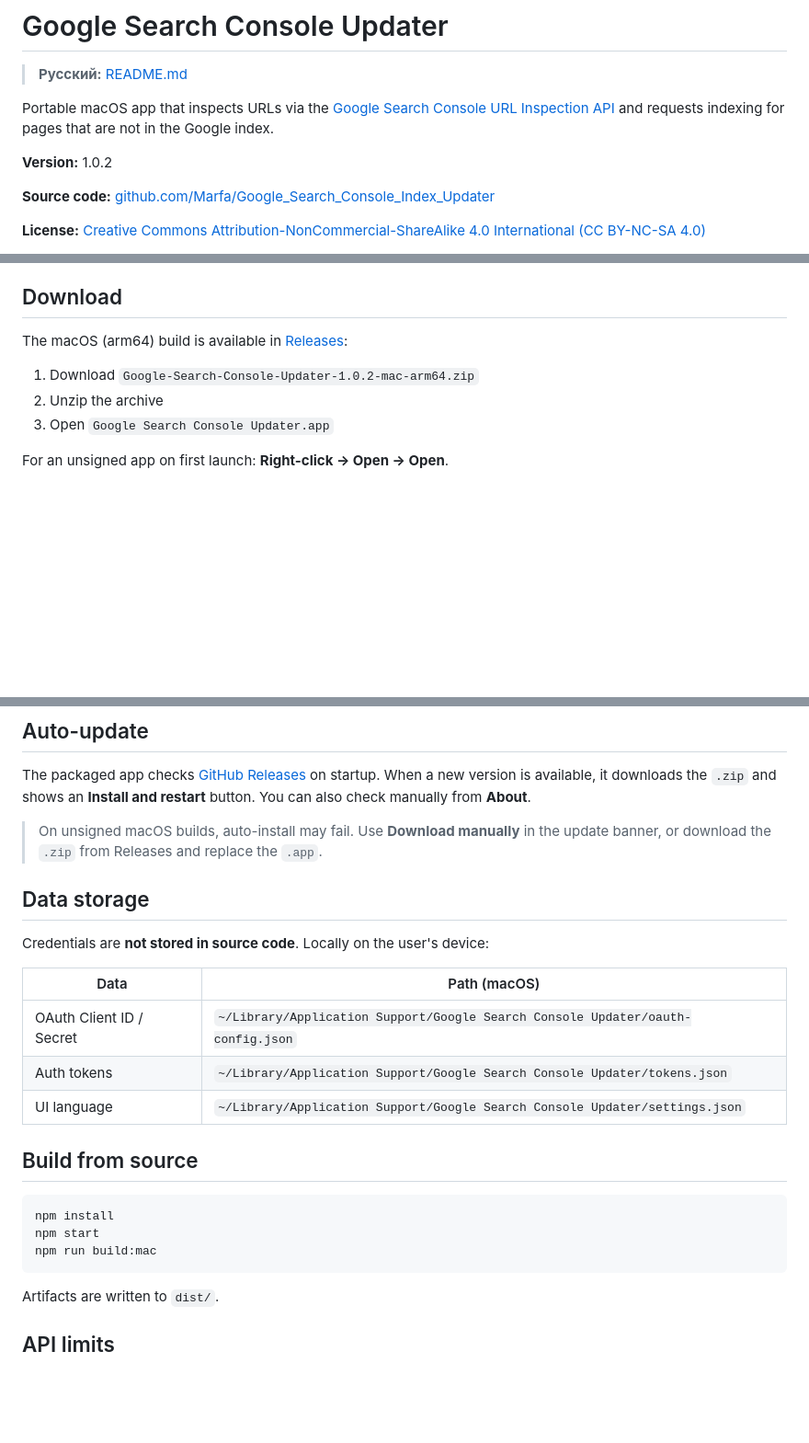
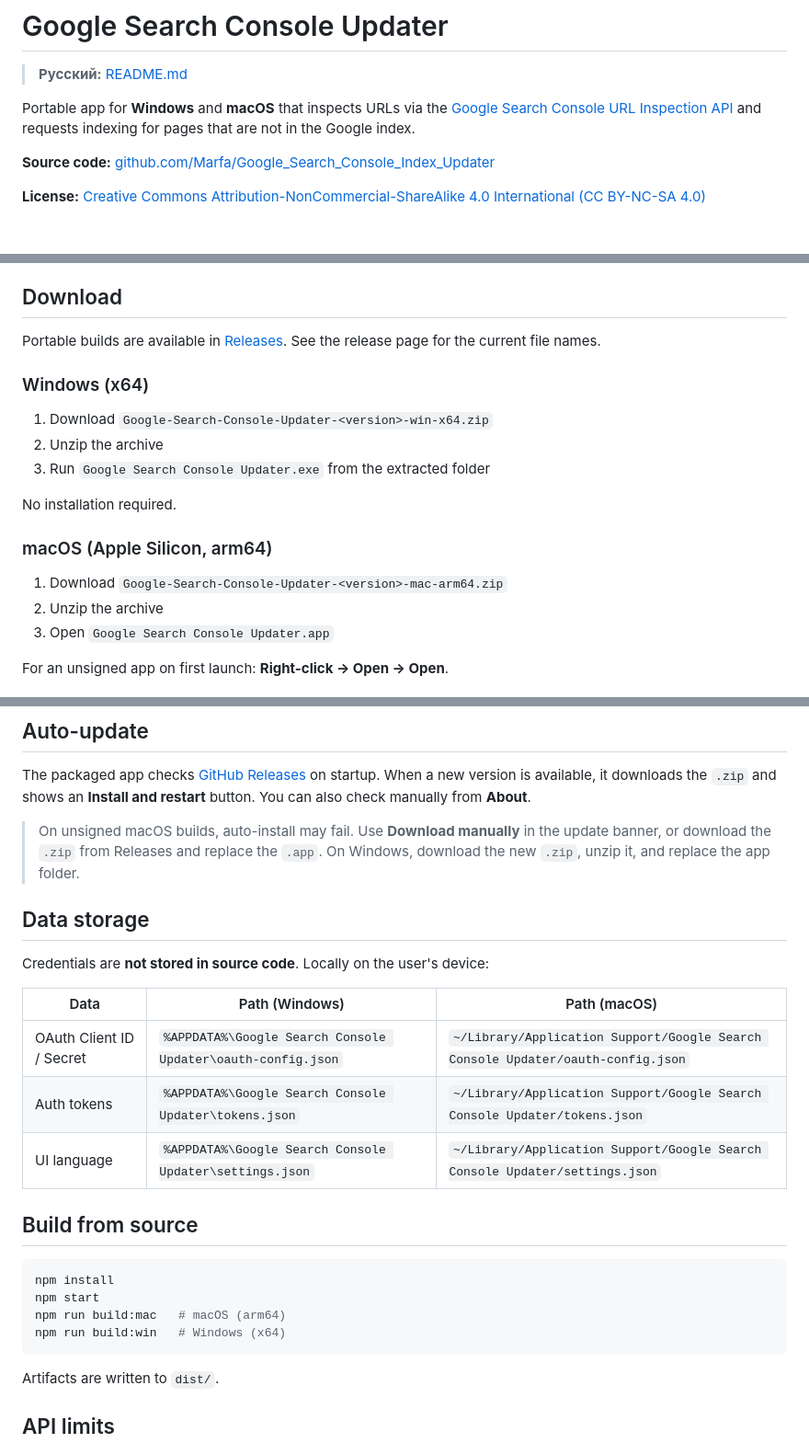
Before and after one commit to Marfa/Google_Search_Console_Index_Updater, a Markdown page: README.en.md, 3 parts joined by grey strips. Shown at 92% size. Drawn GitHub-style; blank space fills up the shorter version.

````diff
--- a/README.en.md
+++ b/README.en.md
@@ -2,9 +2,7 @@
 
 > **Русский:** [README.md](README.md)
 
-Portable macOS app that inspects URLs via the [Google Search Console URL Inspection API](https://developers.google.com/webmaster-tools/v1/urlInspection.index/inspect) and requests indexing for pages that are not in the Google index.
-
-**Version:** 1.0.2
+Portable app for **Windows** and **macOS** that inspects URLs via the [Google Search Console URL Inspection API](https://developers.google.com/webmaster-tools/v1/urlInspection.index/inspect) and requests indexing for pages that are not in the Google index.
 
 **Source code:** [github.com/Marfa/Google_Search_Console_Index_Updater](https://github.com/Marfa/Google_Search_Console_Index_Updater)
 
@@ -27,9 +25,19 @@ Portable macOS app that inspects URLs via the [Google Search Console URL Inspect
 
 ## Download
 
-The macOS (arm64) build is available in [Releases](https://github.com/Marfa/Google_Search_Console_Index_Updater/releases):
+Portable builds are available in [Releases](https://github.com/Marfa/Google_Search_Console_Index_Updater/releases). See the release page for the current file names.
 
-1. Download `Google-Search-Console-Updater-1.0.2-mac-arm64.zip`
+### Windows (x64)
+
+1. Download `Google-Search-Console-Updater-<version>-win-x64.zip`
+2. Unzip the archive
+3. Run `Google Search Console Updater.exe` from the extracted folder
+
+No installation required.
+
+### macOS (Apple Silicon, arm64)
+
+1. Download `Google-Search-Console-Updater-<version>-mac-arm64.zip`
 2. Unzip the archive
 3. Open `Google Search Console Updater.app`
 
@@ -95,24 +103,25 @@ Each user creates their own Google Cloud project, enters their Client ID / Secre
 
 The packaged app checks [GitHub Releases](https://github.com/Marfa/Google_Search_Console_Index_Updater/releases) on startup. When a new version is available, it downloads the `.zip` and shows an **Install and restart** button. You can also check manually from **About**.
 
-> On unsigned macOS builds, auto-install may fail. Use **Download manually** in the update banner, or download the `.zip` from Releases and replace the `.app`.
+> On unsigned macOS builds, auto-install may fail. Use **Download manually** in the update banner, or download the `.zip` from Releases and replace the `.app`. On Windows, download the new `.zip`, unzip it, and replace the app folder.
 
 ## Data storage
 
 Credentials are **not stored in source code**. Locally on the user's device:
 
-| Data | Path (macOS) |
-|------|----------------|
-| OAuth Client ID / Secret | `~/Library/Application Support/Google Search Console Updater/oauth-config.json` |
-| Auth tokens | `~/Library/Application Support/Google Search Console Updater/tokens.json` |
-| UI language | `~/Library/Application Support/Google Search Console Updater/settings.json` |
+| Data | Path (Windows) | Path (macOS) |
+|------|----------------|--------------|
+| OAuth Client ID / Secret | `%APPDATA%\Google Search Console Updater\oauth-config.json` | `~/Library/Application Support/Google Search Console Updater/oauth-config.json` |
+| Auth tokens | `%APPDATA%\Google Search Console Updater\tokens.json` | `~/Library/Application Support/Google Search Console Updater/tokens.json` |
+| UI language | `%APPDATA%\Google Search Console Updater\settings.json` | `~/Library/Application Support/Google Search Console Updater/settings.json` |
 
 ## Build from source
 
 ```bash
 npm install
 npm start
-npm run build:mac
+npm run build:mac   # macOS (arm64)
+npm run build:win   # Windows (x64)
 ```
 
 Artifacts are written to `dist/`.
````
Also changed, not shown: README.md (+21 -12 lines), build/icon.png, 12 other files.
